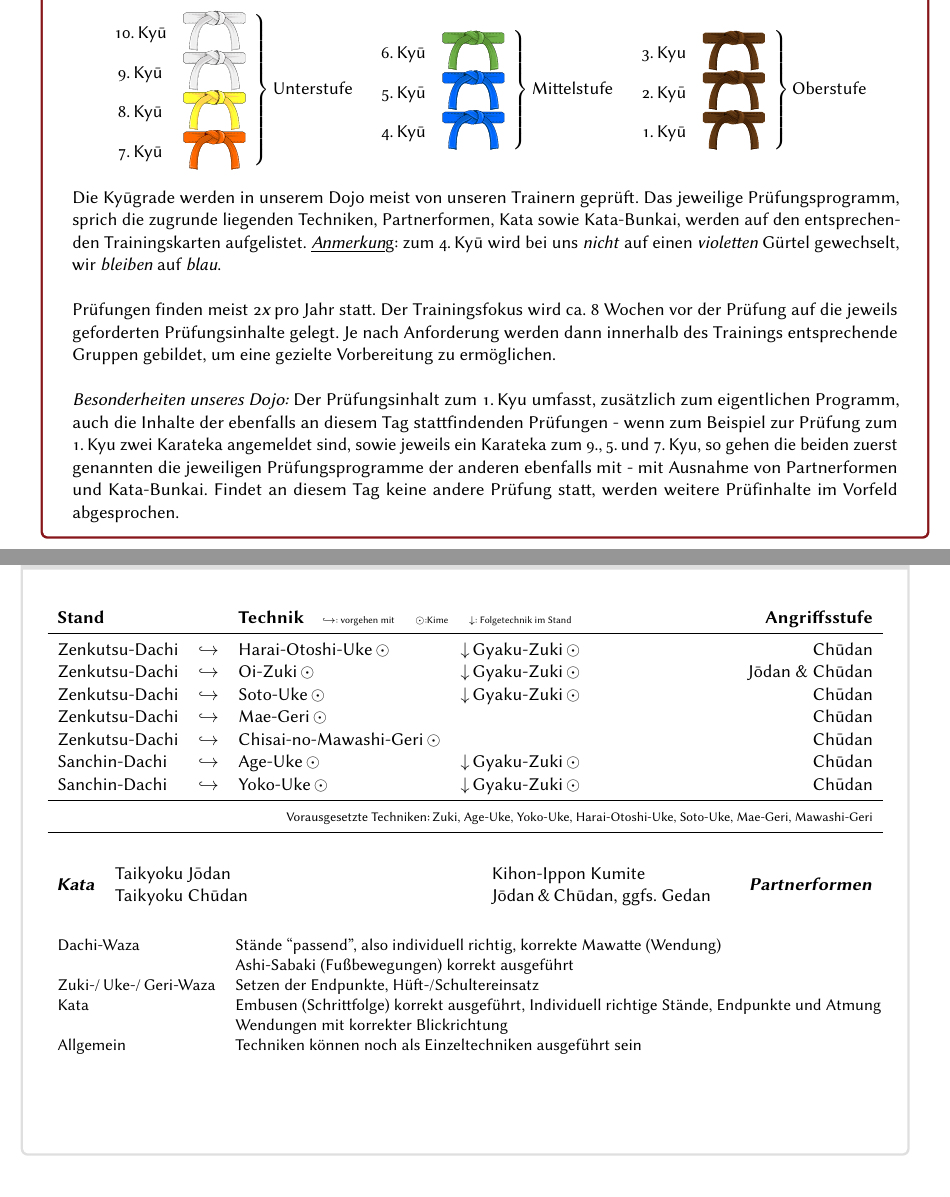
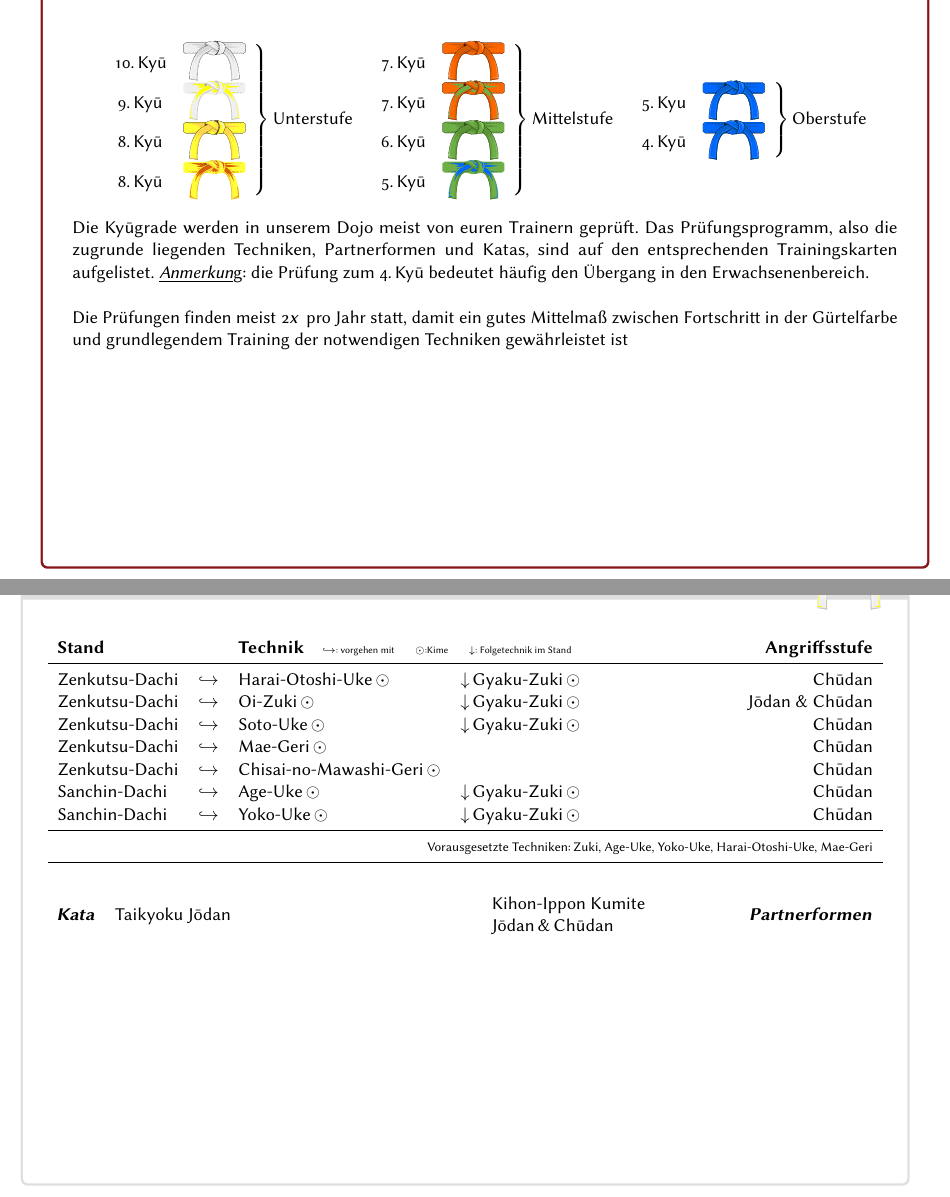
Before and after one commit to fregattenfahrer/GRK-SGL-Kinder-und-Jugend, a LaTeX document (Komplettsatz_Karten_Jugend.tex, which reads input/ergaenzungen_a5.tex, input/ergaenzungen_kyusystem.tex, input/kyu_a5_k0_9kyu.tex): two parts of pages 5 and 8 of 18, joined at a grey line, cut so that both start at the same text, the shorter picture padded with empty space. Compiled offline with pdfLaTeX.

Commit message:
Update - bis 9. Kyu

```diff
--- a/Komplettsatz_Karten_Jugend.tex
+++ b/Komplettsatz_Karten_Jugend.tex
@@ -16,4 +16,4 @@
 %	\nocite{*}
 	\subimport{input/}{ergaenzungen_a5}\cppb
 	\subimport{input/}{partnerformen_a5}\cppb
-	\subimport{input/}{kyu_a5_k0_9kyu}\cppb
+	\AddToShipoutPictureFG{\ShowBelt{whiteyellowbelt}}	\subimport{input/}{kyu_a5_k0_9kyu}\cppb\ClearShipoutPictureFG
--- a/input/ergaenzungen_a5.tex
+++ b/input/ergaenzungen_a5.tex
@@ -23,7 +23,7 @@
 %%------------------------------------------------------------------------------
 \cppb
 %%------------------------------------------------------------------------------
-\begin{tcolorbox}[colframe=GKD,coltitle=white,title=Allgemeines:\indent Grundsätzliche Erläuterung der Kyugrade und des Gürtelsystems im Karate]
+\begin{tcolorbox}[colframe=GKD,coltitle=white,title=Allgemeines\indent Unsere Gürtelfarben und Kyugrade im Jugendbereich]
 	\import{input/}{ergaenzungen_kyusystem}
 \end{tcolorbox}
 %%------------------------------------------------------------------------------
--- a/input/ergaenzungen_kyusystem.tex
+++ b/input/ergaenzungen_kyusystem.tex
@@ -3,12 +3,12 @@
 	\begin{center}
 	\parbox{\textwidth-2\tabcolsep}{
 		\begin{center}
-			$\left.\begin{array}{cl} \text{10.\,Ky\={u}} & \raisebox{-7.2pt}{\includegraphics[height=24pt]{Gfx/gurte/whitebelt}}\\ \text{9.\,Ky\={u}} & \raisebox{-7.2pt}{\includegraphics[height=24pt]{Gfx/gurte/whitebelt}}\\ \text{8.\,Ky\={u}} & \raisebox{-7.2pt}{\includegraphics[height=24pt]{Gfx/gurte/yellowbelt}}\\ \text{7.\,Ky\={u}}& \raisebox{-7.2pt}{\includegraphics[height=24pt]{Gfx/gurte/orangebelt}}\end{array} \right\}\text{Unterstufe}$\quad$\left.\begin{array}{cl} \text{6.\,Ky\={u}} & \raisebox{-7.2pt}{\includegraphics[height=24pt]{Gfx/gurte/greenbelt}} \\ \text{5.\,Ky\={u}} & \raisebox{-7.2pt}{\includegraphics[height=24pt]{Gfx/gurte/bluebelt}}\\ \text{4.\,Ky\={u}} & \raisebox{-7.2pt}{\includegraphics[height=24pt]{Gfx/gurte/bluebelt}}\end{array} \right\}\text{Mittelstufe}$\quad$\left.\begin{array}{cl} \text{3.\,Kyu} & \raisebox{-7.2pt}{\includegraphics[height=24pt]{Gfx/gurte/brownbelt}}\\ \text{2.\,Ky\={u}} & \raisebox{-7.2pt}{\includegraphics[height=24pt]{Gfx/gurte/brownbelt}} \\ \text{1.\,Ky\={u}} & \raisebox{-7.2pt}{\includegraphics[height=24pt]{Gfx/gurte/brownbelt}}\end{array} \right\}\text{Oberstufe}$
+			$\left.\begin{array}{cl} \text{10.\,Ky\={u}} & \raisebox{-7.2pt}{\includegraphics[height=24pt]{Gfx/gurte/whitebelt}}\\ \text{9.\,Ky\={u}} & \raisebox{-7.2pt}{\includegraphics[height=24pt]{Gfx/gurte/whiteyellowbelt}}\\ \text{8.\,Ky\={u}} & \raisebox{-7.2pt}{\includegraphics[height=24pt]{Gfx/gurte/yellowbelt}}\\ \text{8.\,Ky\={u}}& \raisebox{-7.2pt}{\includegraphics[height=24pt]{Gfx/gurte/yelloworangebelt}}\end{array} \right\}\text{Unterstufe}$\quad$\left.\begin{array}{cl} \text{7.\,Ky\={u}} & \raisebox{-7.2pt}{\includegraphics[height=24pt]{Gfx/gurte/orangebelt}} \\ \text{7.\,Ky\={u}} & \raisebox{-7.2pt}{\includegraphics[height=24pt]{Gfx/gurte/orangegreenbelt}}\\ \text{6.\,Ky\={u}} & \raisebox{-7.2pt}{\includegraphics[height=24pt]{Gfx/gurte/greenbelt}}\\ \text{5.\,Ky\={u}} & \raisebox{-7.2pt}{\includegraphics[height=24pt]{Gfx/gurte/greenbluebelt}}\end{array} \right\}\text{Mittelstufe}$\quad$\left.\begin{array}{cl} \text{5.\,Kyu} & \raisebox{-7.2pt}{\includegraphics[height=24pt]{Gfx/gurte/bluebelt}}\\ \text{4.\,Ky\={u}} & \raisebox{-7.2pt}{\includegraphics[height=24pt]{Gfx/gurte/bluebelt}} \end{array} \right\}\text{Oberstufe}$
 		\end{center}
-		Die Ky\={u}grade werden in unserem Dojo meist von unseren Trainern geprüft. Das jeweilige Prüfungsprogramm, sprich die zugrunde liegenden Techniken, Partnerformen, Kata sowie Kata-Bunkai, werden auf den entsprechenden Trainingskarten aufgelistet. \textit{\underline{Anmerkun}}g: zum 4.\,Ky\={u} wird bei uns \textit{nicht} auf einen \textit{violetten} Gürtel gewechselt, wir \textit{bleiben} auf \textit{blau}.\\
+		Die Ky\={u}grade werden in unserem Dojo meist von euren Trainern geprüft. Das Prüfungsprogramm, also die zugrunde liegenden Techniken, Partnerformen und Katas, sind auf den entsprechenden Trainingskarten aufgelistet. \textit{\underline{Anmerkun}}g: die Prüfung zum 4.\,Ky\={u} bedeutet häufig den Übergang in den Erwachsenenbereich.\\
 
-		Prüfungen finden meist 2\textit{x}\,pro Jahr statt. Der Trainingsfokus wird ca. 8 Wochen vor der Prüfung auf die jeweils geforderten Prüfungsinhalte gelegt. Je nach Anforderung werden dann innerhalb des Trainings entsprechende Gruppen gebildet, um eine gezielte Vorbereitung zu ermöglichen.\\
+		Die Prüfungen finden meist 2\textit{x}\, pro Jahr statt, damit ein gutes Mittelmaß zwischen Fortschritt in der Gürtelfarbe und grundlegendem Training der notwendigen Techniken gewährleistet ist\\}
 
-		\textit{Besonderheiten unseres Dojo:} Der Prüfungsinhalt zum 1.\,Kyu umfasst, zusätzlich zum eigentlichen Programm, auch die Inhalte der ebenfalls an diesem Tag stattfindenden Prüfungen - wenn zum Beispiel zur Prüfung zum 1.\,Kyu zwei Karateka angemeldet sind, sowie jeweils ein Karateka zum 9.,\,5.\,und 7.\,Kyu, so gehen die beiden zuerst genannten die jeweiligen Prüfungsprogramme der anderen ebenfalls mit - mit Ausnahme von Partnerformen und Kata-Bunkai. Findet an diesem Tag keine andere Prüfung statt, werden weitere Prüfinhalte im Vorfeld abgesprochen.}
+%		\textit{Besonderheiten unseres Dojo:} Der Prüfungsinhalt zum 1.\,Kyu umfasst, zusätzlich zum eigentlichen Programm, auch die Inhalte der ebenfalls an diesem Tag stattfindenden Prüfungen - wenn zum Beispiel zur Prüfung zum 1.\,Kyu zwei Karateka angemeldet sind, sowie jeweils ein Karateka zum 9.,\,5.\,und 7.\,Kyu, so gehen die beiden zuerst genannten die jeweiligen Prüfungsprogramme der anderen ebenfalls mit - mit Ausnahme von Partnerformen und Kata-Bunkai. Findet an diesem Tag keine andere Prüfung statt, werden weitere Prüfinhalte im Vorfeld abgesprochen.
 	\end{center}\null\vfill\null
 	\setlength{\tabcolsep}{6pt}
--- a/input/kyu_a5_k0_9kyu.tex
+++ b/input/kyu_a5_k0_9kyu.tex
@@ -1,3 +1,3 @@
-\begin{tcolorbox}[colback=white,colframe=white!75!gray,coltitle=black,title=10. Kyu:\indent Kihon-Ido - Kata - Partnerformen\indent{\scriptsize\cite{Langenfeld2012}}]
-	\import{input/}{kyu_k1_8kyu.tex}
+\begin{tcolorbox}[colback=white,colframe=white!75!gray,coltitle=black,title =10. Kyu:\indent Kihon-Ido - Kata - Partnerformen\indent{\scriptsize\cite{Langenfeld2012}}]
+	\import{input/}{kyu_k0_9kyu.tex}
 \end{tcolorbox}
--- /dev/null
+++ b/input/kyu_k0_9kyu.tex
@@ -0,0 +1,37 @@
+	\null\vfill\null
+	\begin{tabularx}{\textwidth}{lllXr}
+		\textbf{Stand} 	& &\multicolumn{2}{l}{\textbf{Technik}\indent {\tiny \(\hookrightarrow\):~vorgehen mit \indent \(\odot\):Kime \indent \(\downarrow\):~Folgetechnik im Stand}} & \textbf{Angriffsstufe}\\
+		\midrule
+		Zenkutsu-Dachi 	& \(\hookrightarrow\)	& Harai-Otoshi-Uke\,\(\odot\)				& \(\downarrow\)\,Gyaku-Zuki\,\(\odot\) 	& Ch\={u}dan \\
+		Zenkutsu-Dachi	& \(\hookrightarrow\)	& Oi-Zuki\,\(\odot\)						& \(\downarrow\)\,Gyaku-Zuki\,\(\odot\) 	& J\={o}dan \&~Ch\={u}dan \\
+		Zenkutsu-Dachi 	& \(\hookrightarrow\)	& Soto-Uke\,\(\odot\)						& \(\downarrow\)\,Gyaku-Zuki\,\(\odot\) 	& Ch\={u}dan \\
+		Zenkutsu-Dachi	& \(\hookrightarrow\)	& Mae-Geri\,\(\odot\)						& 											& Ch\={u}dan \\
+		Zenkutsu-Dachi 	& \(\hookrightarrow\)	& Chisai-no-Mawashi-Geri\,\(\odot\)	& 										& Ch\={u}dan \\
+		Sanchin-Dachi 	& \(\hookrightarrow\)	& Age-Uke\,\(\odot\)				& \(\downarrow\)\,Gyaku-Zuki\,\(\odot\)	& Ch\={u}dan \\
+		Sanchin-Dachi 	& \(\hookrightarrow\)	& Yoko-Uke\,\(\odot\)				& \(\downarrow\)\,Gyaku-Zuki\,\(\odot\)	& Ch\={u}dan \\
+		\midrule
+		\multicolumn{5}{r}{{\scriptsize Vorausgesetzte Techniken:\,Zuki, Age-Uke, Yoko-Uke, Harai-Otoshi-Uke, Mae-Geri}}\\
+		\midrule
+	\end{tabularx}\\
+	\null\vfill\null
+	\begin{minipage}[t]{0.48\textwidth}
+		\begin{tabularx}{\textwidth}{cX}
+			\textit{\textbf{Kata}}	& Taikyoku J\={o}dan \\
+		\end{tabularx}
+	\end{minipage}
+	\null\hfill\null
+	\begin{minipage}[t]{0.48\textwidth}
+		\begin{tabularx}{\textwidth}{Xr}
+			Kihon-Ippon Kumite & \multirow{2}*{\textit{\textbf{Partnerformen}}} \\
+			J\={o}dan\,\&\,Ch\={u}dan& \\
+		\end{tabularx}
+	\end{minipage}\\
+	\null\vfill\null
+%	{\small\begin{tabularx}{\textwidth}{ll}
+%		Dachi-Waza					& Stände \textquotedblleft passend\textquotedblright , also individuell richtig, korrekte Mawatte (Wendung) \\
+%		& Ashi-Sabaki (Fußbewegungen) korrekt ausgeführt \\
+%		Zuki-/\,Uke-/\,Geri-Waza	& Setzen der Endpunkte, Hüft-/Schultereinsatz \\
+%		Kata						& Embusen (Schrittfolge) korrekt ausgeführt, Individuell richtige Stände, Endpunkte und Atmung \\
+%		& Wendungen mit korrekter Blickrichtung \\
+%		Allgemein					& Techniken können noch als Einzeltechniken ausgeführt sein \\
+%	\end{tabularx}}\null\vfill\null
--- a/preambel_karten_jugend.tex
+++ b/preambel_karten_jugend.tex
@@ -19,6 +19,7 @@
 \usepackage[osf]{libertine}
 \usepackage{microtype}
 \usepackage[german]{layout}
+\usepackage{tikz}
 \usepackage{tcolorbox}
 \tcbuselibrary{raster,skins}
 \usepackage{eso-pic}
@@ -76,5 +77,7 @@
 %%------------------------------------------------------------------------------
 \tcbset{width=\textwidth,height=\textheight,right=12pt,left=12pt,colback=white,fonttitle=\bfseries}
 %%------------------------------------------------------------------------------
+\newcommand\ShowBelt[1]{\put(226,177){\parbox[b][\paperheight]{\paperwidth}{\vfill\centering\includegraphics[width=48pt,keepaspectratio]{#1}\vfill}}}
+%%------------------------------------------------------------------------------
 %%EOF
 %%------------------------------------------------------------------------------
```
Also changed, not shown: input/partnerformen_kihon.tex (+2 -2 lines), Gfx/sglgrkr/Pruefungsprogramm-Kinder.pdf (added), Komplettsatz_Karten_Jugend.out.ps (added), Komplettsatz_Karten_Jugend.tex (27 more changed lines), input/ergaenzungen_a5.tex (6 more changed lines), 2 other files.
